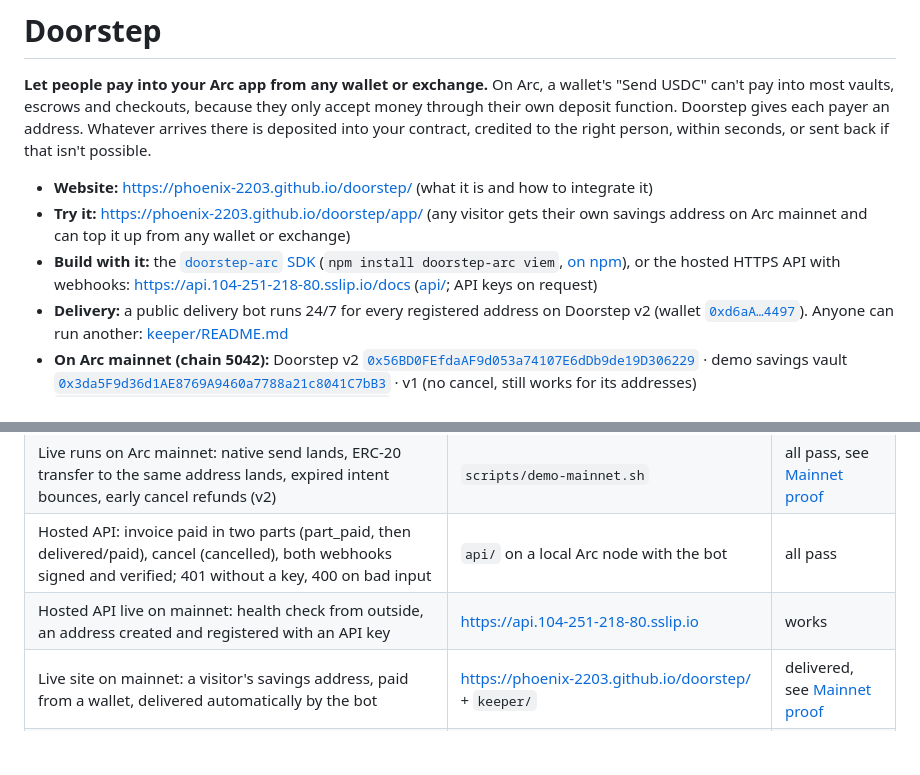
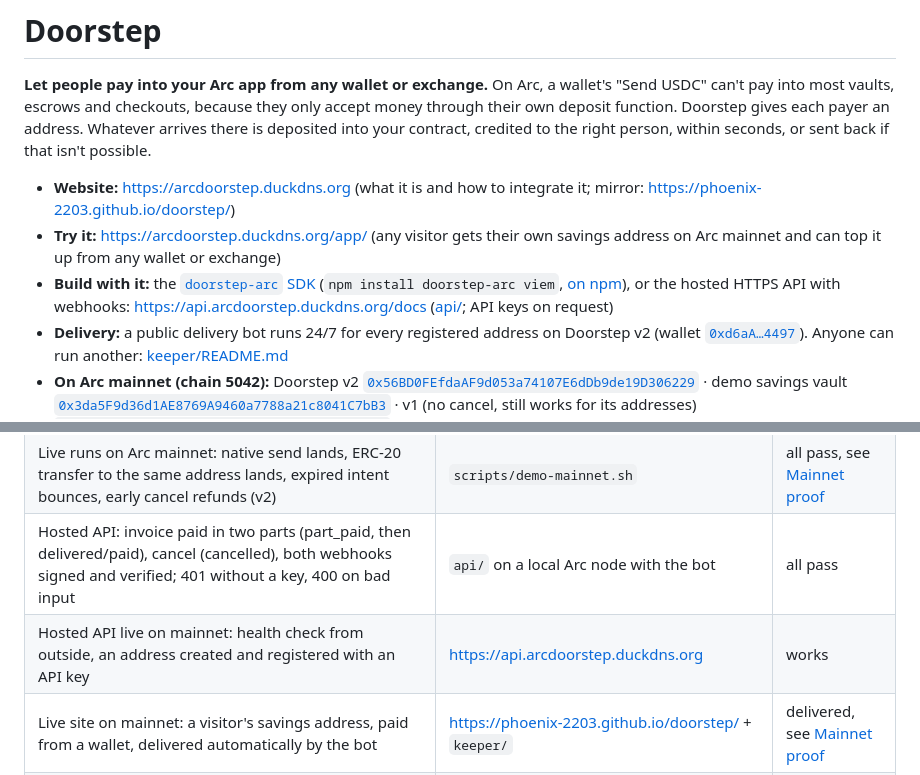
Before and after one commit to phoenix-2203/doorstep, a Markdown page: README.md, 2 parts joined by grey strips. Drawn GitHub-style; blank space fills up the shorter version.

Commit message:
README: new domain
Co-Authored-By: Claude Opus 5.5 <noreply@anthropic.com>
Claude-Session: https://claude.ai/code/session_016E94bchEhnvM4RXyAiERCR

```diff
--- a/README.md
+++ b/README.md
@@ -2,9 +2,9 @@
 
 **Let people pay into your Arc app from any wallet or exchange.** On Arc, a wallet's "Send USDC" can't pay into most vaults, escrows and checkouts, because they only accept money through their own deposit function. Doorstep gives each payer an address. Whatever arrives there is deposited into your contract, credited to the right person, within seconds, or sent back if that isn't possible.
 
-- **Website:** https://phoenix-2203.github.io/doorstep/ (what it is and how to integrate it)
-- **Try it:** https://phoenix-2203.github.io/doorstep/app/ (any visitor gets their own savings address on Arc mainnet and can top it up from any wallet or exchange)
-- **Build with it:** the [`doorstep-arc` SDK](sdk/README.md) (`npm install doorstep-arc viem`, [on npm](https://www.npmjs.com/package/doorstep-arc)), or the hosted HTTPS API with webhooks: https://api.104-251-218-80.sslip.io/docs ([api/](api/README.md); API keys on request)
+- **Website:** https://arcdoorstep.duckdns.org (what it is and how to integrate it; mirror: https://phoenix-2203.github.io/doorstep/)
+- **Try it:** https://arcdoorstep.duckdns.org/app/ (any visitor gets their own savings address on Arc mainnet and can top it up from any wallet or exchange)
+- **Build with it:** the [`doorstep-arc` SDK](sdk/README.md) (`npm install doorstep-arc viem`, [on npm](https://www.npmjs.com/package/doorstep-arc)), or the hosted HTTPS API with webhooks: https://api.arcdoorstep.duckdns.org/docs ([api/](api/README.md); API keys on request)
 - **Delivery:** a public delivery bot runs 24/7 for every registered address on Doorstep v2 (wallet [`0xd6aA…4497`](https://explorer.arc.io/address/0xd6aA9A15e5a95754F8B02a08A0C3E3CA7E614497)). Anyone can run another: [keeper/README.md](keeper/README.md)
 - **On Arc mainnet (chain 5042):** Doorstep v2 [`0x56BD0FEfdaAF9d053a74107E6dDb9de19D306229`](https://explorer.arc.io/address/0x56BD0FEfdaAF9d053a74107E6dDb9de19D306229) · demo savings vault [`0x3da5F9d36d1AE8769A9460a7788a21c8041C7bB3`](https://explorer.arc.io/address/0x3da5F9d36d1AE8769A9460a7788a21c8041C7bB3) · v1 (no cancel, still works for its addresses) [`0xd614A7B602E1417F258A834465AE01F47891e080`](https://explorer.arc.io/address/0xd614A7B602E1417F258A834465AE01F47891e080)
 
@@ -136,7 +136,7 @@ Security: not audited. What the contract guarantees, what it doesn't, and what e
 | The same tests against live Arc mainnet state | `arc-forge test --fork-url https://rpc.mainnet.arc.io` | all pass (v1, 25 tests) |
 | Live runs on Arc mainnet: native send lands, ERC-20 transfer to the same address lands, expired intent bounces, early cancel refunds (v2) | `scripts/demo-mainnet.sh` | all pass, see [Mainnet proof](#mainnet-proof) |
 | Hosted API: invoice paid in two parts (part_paid, then delivered/paid), cancel (cancelled), both webhooks signed and verified; 401 without a key, 400 on bad input | `api/` on a local Arc node with the bot | all pass |
-| Hosted API live on mainnet: health check from outside, an address created and registered with an API key | https://api.104-251-218-80.sslip.io | works |
+| Hosted API live on mainnet: health check from outside, an address created and registered with an API key | https://api.arcdoorstep.duckdns.org | works |
 | Live site on mainnet: a visitor's savings address, paid from a wallet, delivered automatically by the bot | https://phoenix-2203.github.io/doorstep/ + `keeper/` | delivered, see [Mainnet proof](#mainnet-proof) |
 | AI-agent MCP server through a real MCP client: full invoice (part payment waits, then delivered and paid), a swapped beneficiary caught, a forged contract or chain refused, operator limits enforced | `agent/test/` on a local Arc node | 6 pass |
 | Live demo end to end in a headless browser: register, send a chosen amount, delivered with receipt and notice, under-minimum payment taken back, partial withdraw | `web/test/demo-flow.mjs` against an in-memory chain (no real money) | works |
```
